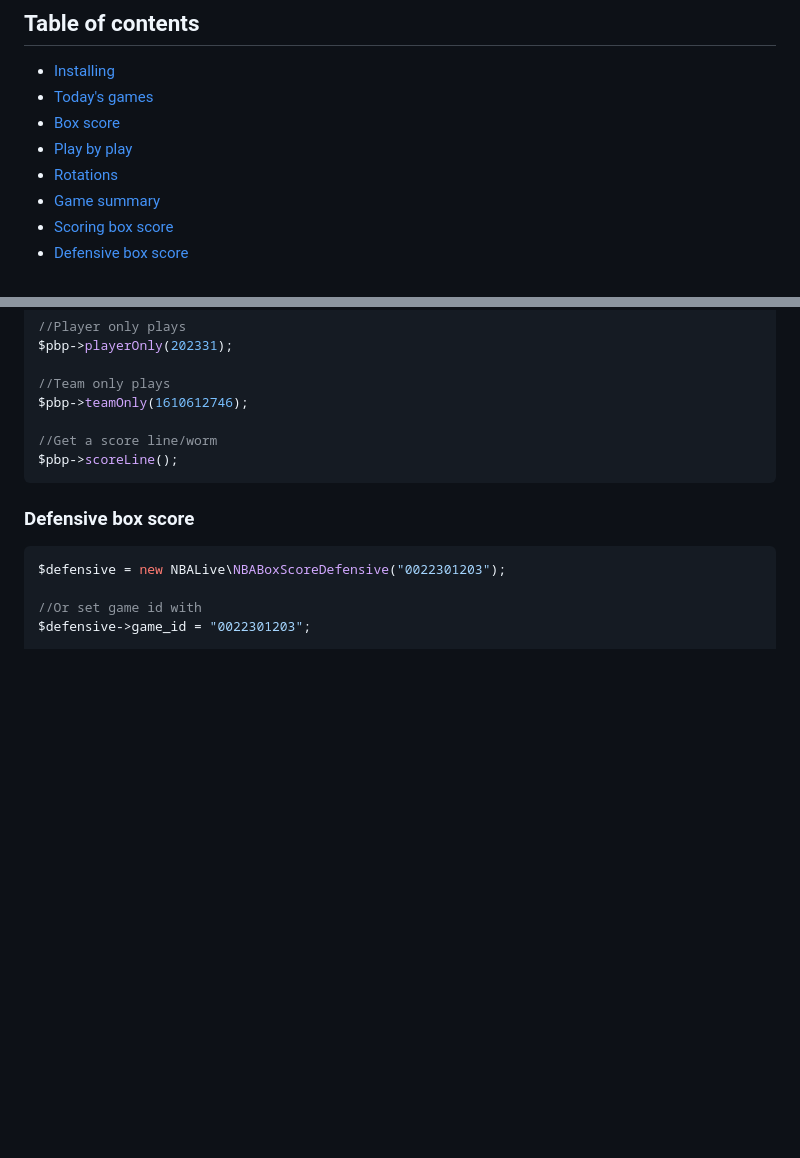
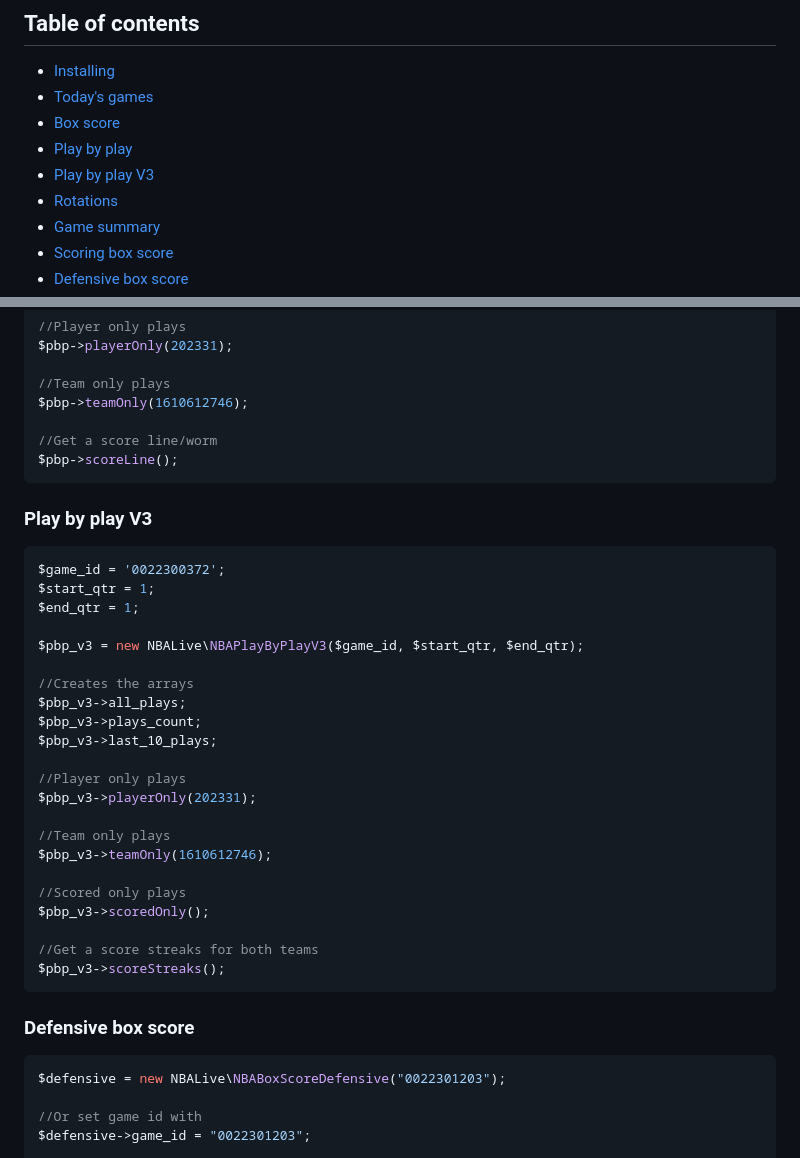
Before and after one commit to cp6/nba-live, a Markdown page: README.md, 2 parts joined by grey strips. Drawn GitHub-style; blank space fills up the shorter version.

Commit message:
Added PBP V3 to README.md

````diff
--- a/README.md
+++ b/README.md
@@ -11,6 +11,7 @@ so you only get what you need but also in a handy and readable manner.
 - [Today's games](#todays-games)
 - [Box score](#boxscore)
 - [Play by play](#play-by-play)
+- [Play by play V3](#play-by-play-v3)
 - [Rotations](#game-rotations)
 - [Game summary](#game-summary)
 - [Scoring box score](#scoring-box-score)
@@ -1163,6 +1164,33 @@ $pbp->teamOnly(1610612746);
 $pbp->scoreLine();
 ```
 
+### Play by play V3
+
+```php
+$game_id = '0022300372';
+$start_qtr = 1;
+$end_qtr = 1;
+
+$pbp_v3 = new NBALive\NBAPlayByPlayV3($game_id, $start_qtr, $end_qtr);
+
+//Creates the arrays
+$pbp_v3->all_plays;
+$pbp_v3->plays_count;
+$pbp_v3->last_10_plays;
+
+//Player only plays
+$pbp_v3->playerOnly(202331);
+
+//Team only plays
+$pbp_v3->teamOnly(1610612746);
+
+//Scored only plays
+$pbp_v3->scoredOnly();
+
+//Get a score streaks for both teams
+$pbp_v3->scoreStreaks();
+```
+
 ### Defensive box score
 
 ```php
````
